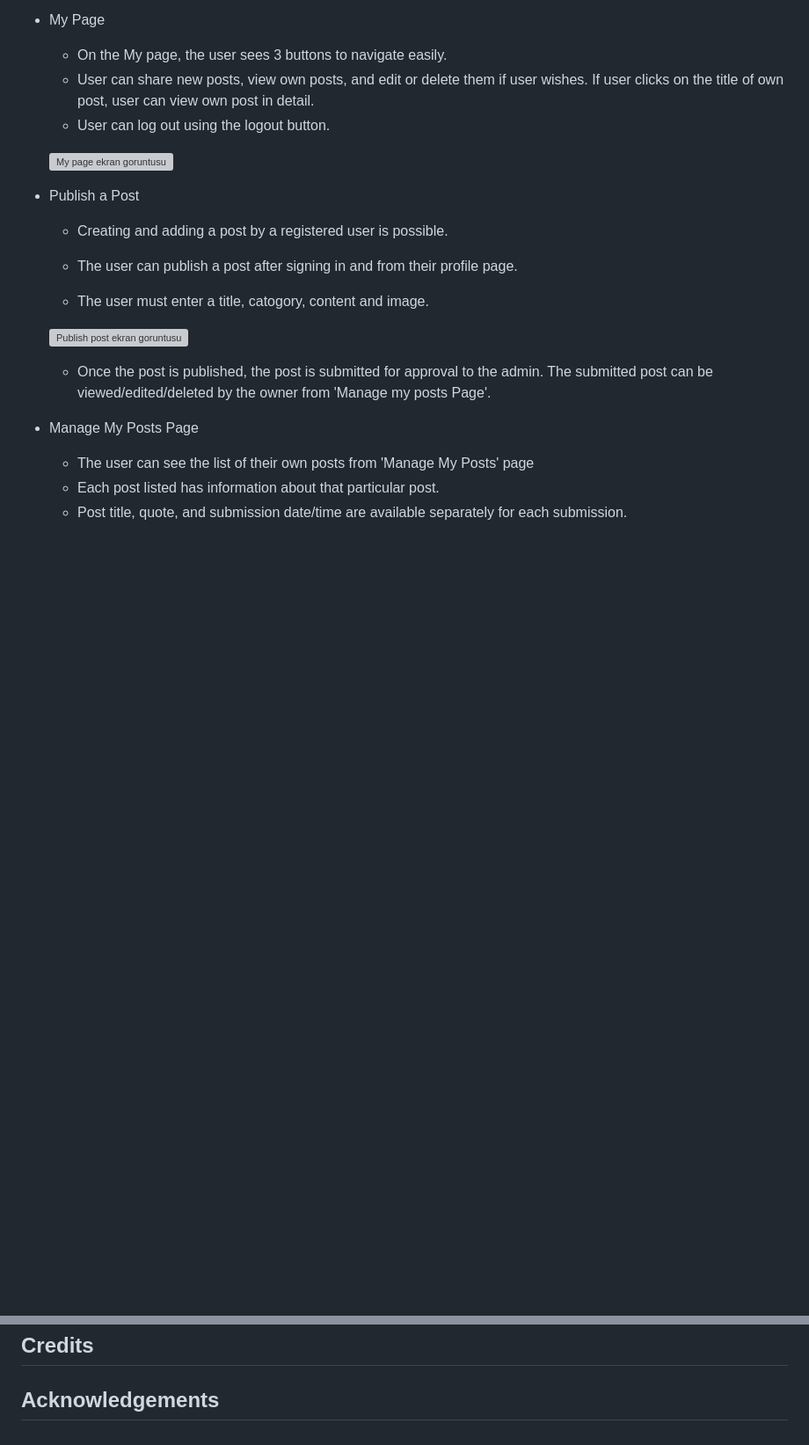
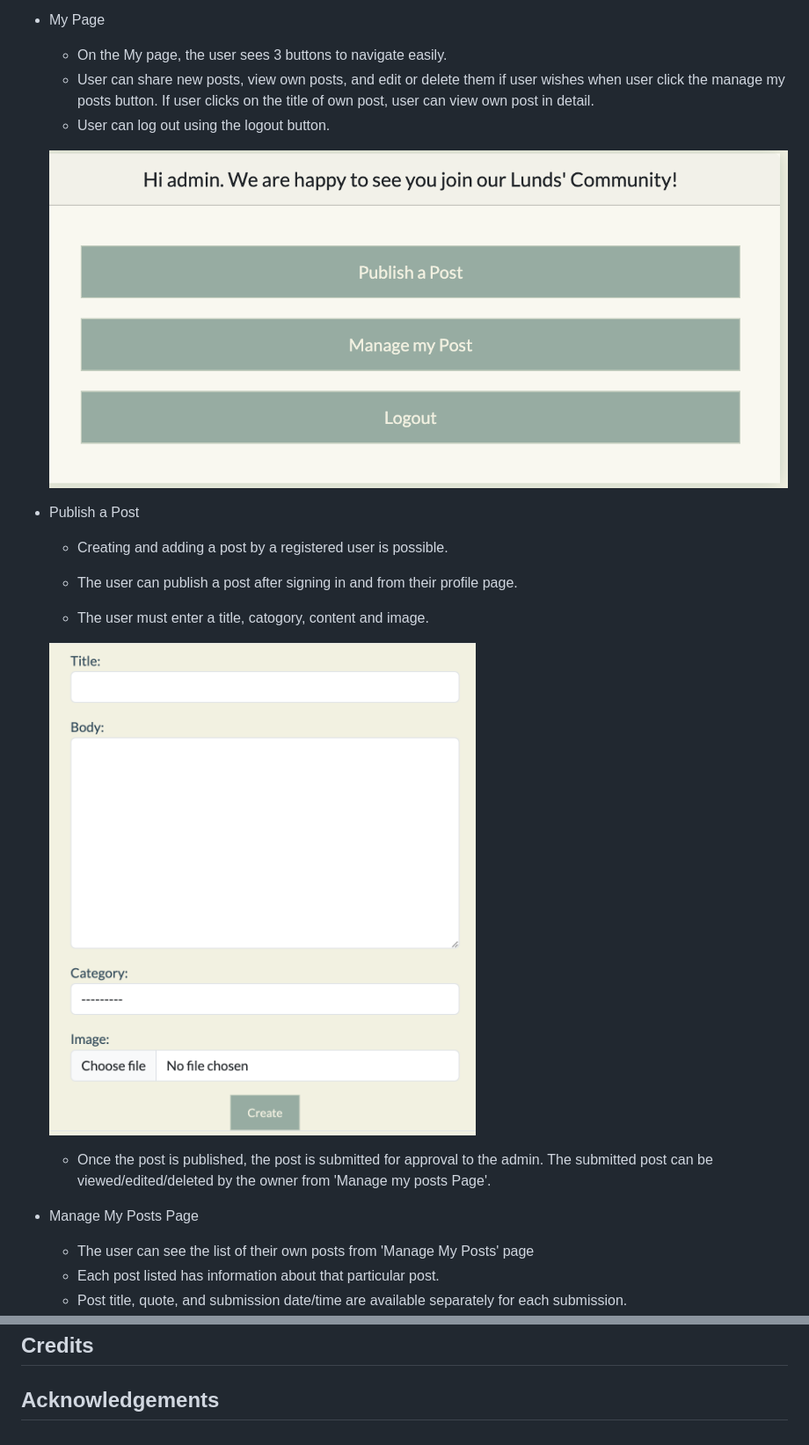
Before and after one commit to mervecoskunn/project-portfolio-4, a Markdown page: README.md, 2 parts joined by grey strips. Shown at 88% size. GitHub-like rendering; blank space fills up the shorter version; grey boxes are pictures that could not be loaded.

```diff
--- a/README.md
+++ b/README.md
@@ -116,10 +119,10 @@ I designed this platform with desgin thinking approach. With only the necessary
 - My Page
 
   - On the My page, the user sees 3 buttons to navigate easily.
-  - User can share new posts, view own posts, and edit or delete them if user wishes. If user clicks on the title of own post, user can view own post in detail.
+  - User can share new posts, view own posts, and edit or delete them if user wishes when user click the manage my posts button. If user clicks on the title of own post, user can view own post in detail.
   - User can log out using the logout button.
 
-  ![My page ekran goruntusu ](ekran_goruntusu_dosya_adi.png)
+  ![My page](documentation/my-page-screenshot.png)
 
 - Publish a Post
 
@@ -129,7 +132,7 @@ I designed this platform with desgin thinking approach. With only the necessary
 
   - The user must enter a title, catogory, content and image.
 
-  ![Publish post ekran goruntusu ](ekran_goruntusu_dosya_adi.png)
+  ![Publish post page](documentation/publish-post-screenshot.png)
 
   - Once the post is published, the post is submitted for approval to the admin. The submitted post can be viewed/edited/deleted by the owner from 'Manage my posts Page'.
 
@@ -484,3 +487,9 @@ I have followed Code Institute's [Django Blog Cheat Sheet](chrome-extension://ef
 ## Credits
 
 ## Acknowledgements
+
+
+
+
+
+[def]: documentation/cafe-page-screenshot.png
```
Also changed, not shown: other parts of README.md (+35 -32 lines).
